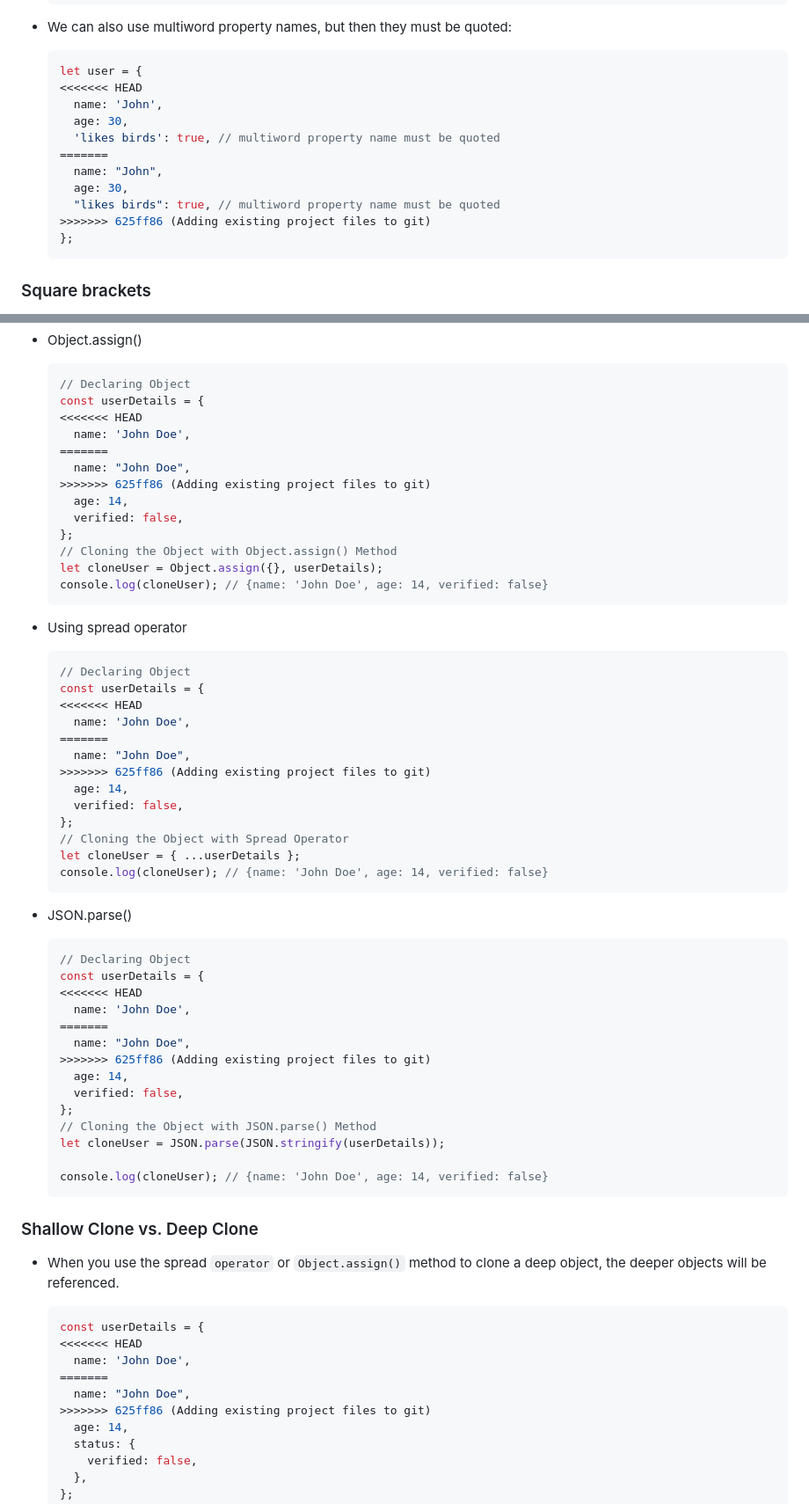
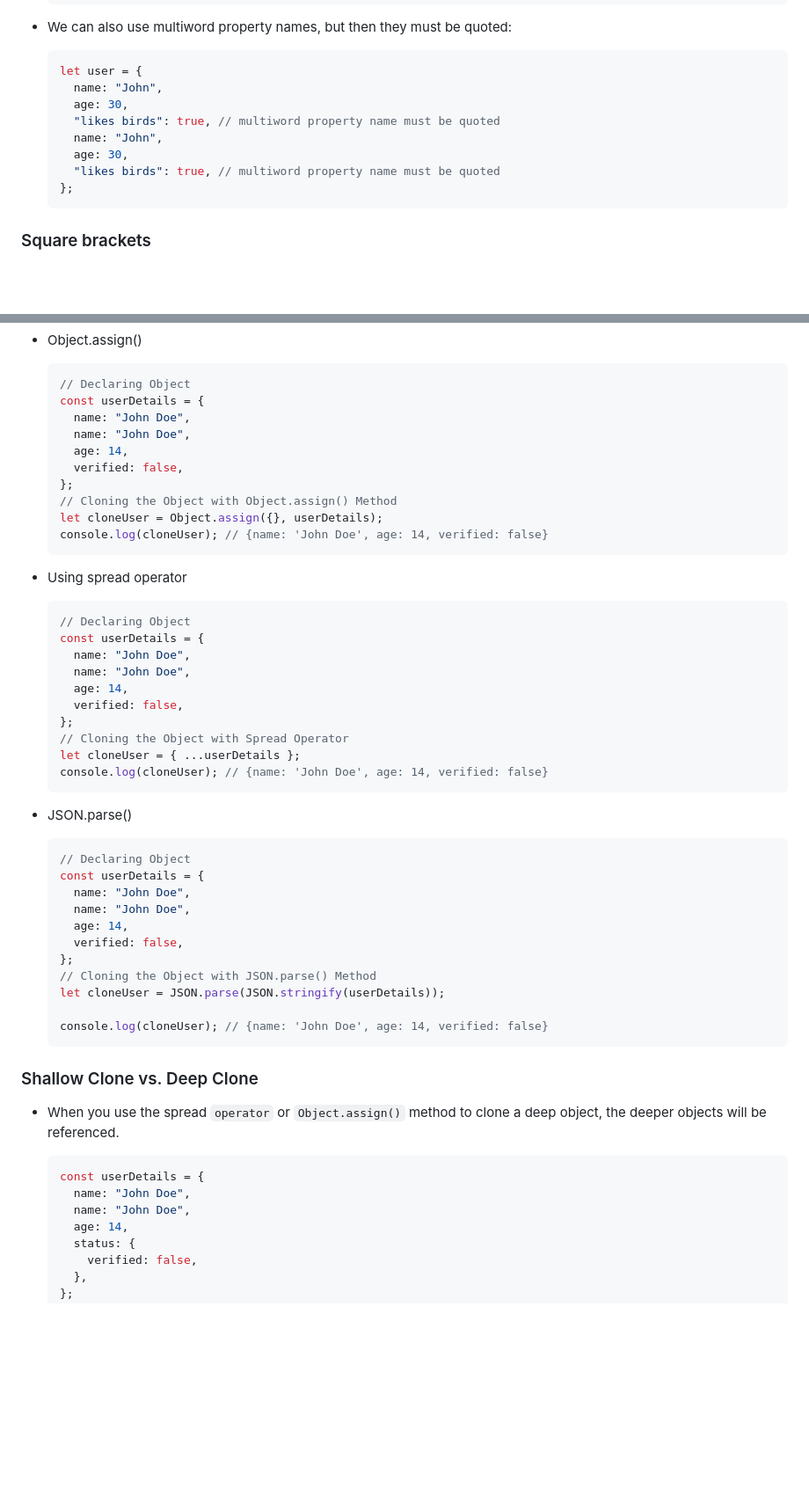
Before and after one commit to nkmongit/enigma-of-js, a Markdown page: JavaScript Objects/README.md, 2 parts joined by grey strips. Shown at 88% size. GitHub-like rendering; blank space fills up the shorter version.

Commit message:
made changes in readme

````diff
--- a/JavaScript Objects/README.md
+++ b/JavaScript Objects/README.md
@@ -55,15 +52,12 @@ let user = {
 
   ```js
   let user = {
-  <<<<<<< HEAD
-    name: 'John',
-    age: 30,
-    'likes birds': true, // multiword property name must be quoted
-  =======
     name: "John",
     age: 30,
     "likes birds": true, // multiword property name must be quoted
-  >>>>>>> 625ff86 (Adding existing project files to git)
+    name: "John",
+    age: 30,
+    "likes birds": true, // multiword property name must be quoted
   };
   ```
 
@@ -309,11 +280,8 @@ But if we don't want our first object to changed if we make changes in the secon
   ```js
   // Declaring Object
   const userDetails = {
-  <<<<<<< HEAD
-    name: 'John Doe',
-  =======
     name: "John Doe",
-  >>>>>>> 625ff86 (Adding existing project files to git)
+    name: "John Doe",
     age: 14,
     verified: false,
   };
@@ -327,11 +295,8 @@ But if we don't want our first object to changed if we make changes in the secon
   ```js
   // Declaring Object
   const userDetails = {
-  <<<<<<< HEAD
-    name: 'John Doe',
-  =======
     name: "John Doe",
-  >>>>>>> 625ff86 (Adding existing project files to git)
+    name: "John Doe",
     age: 14,
     verified: false,
   };
@@ -345,11 +310,8 @@ But if we don't want our first object to changed if we make changes in the secon
   ```js
   // Declaring Object
   const userDetails = {
-  <<<<<<< HEAD
-    name: 'John Doe',
-  =======
     name: "John Doe",
-  >>>>>>> 625ff86 (Adding existing project files to git)
+    name: "John Doe",
     age: 14,
     verified: false,
   };
@@ -365,11 +327,8 @@ But if we don't want our first object to changed if we make changes in the secon
 
   ```js
   const userDetails = {
-  <<<<<<< HEAD
-    name: 'John Doe',
-  =======
     name: "John Doe",
-  >>>>>>> 625ff86 (Adding existing project files to git)
+    name: "John Doe",
     age: 14,
     status: {
       verified: false,
````
Also changed, not shown: other parts of JavaScript Objects/README.md (+13 -44 lines).
